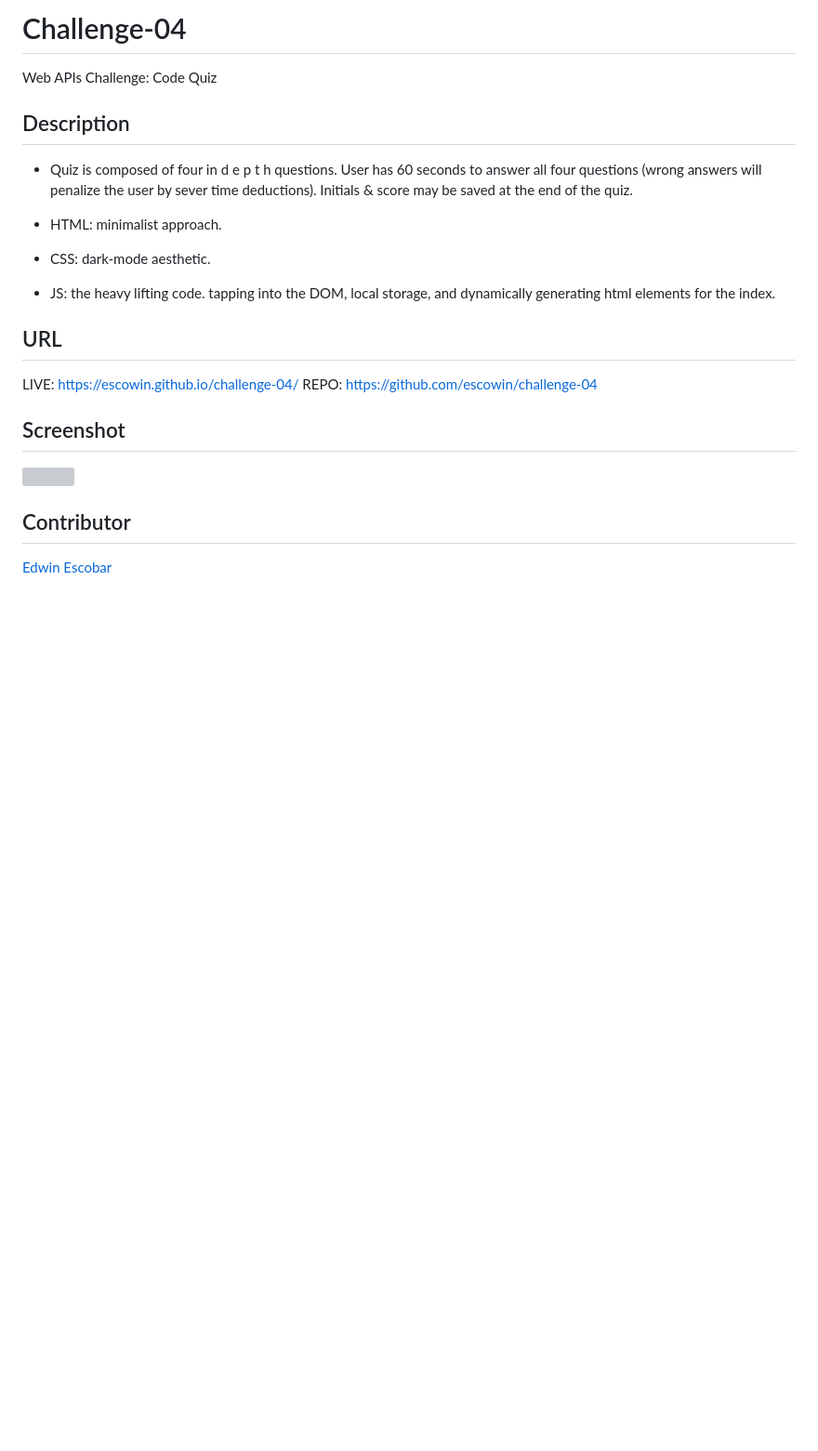
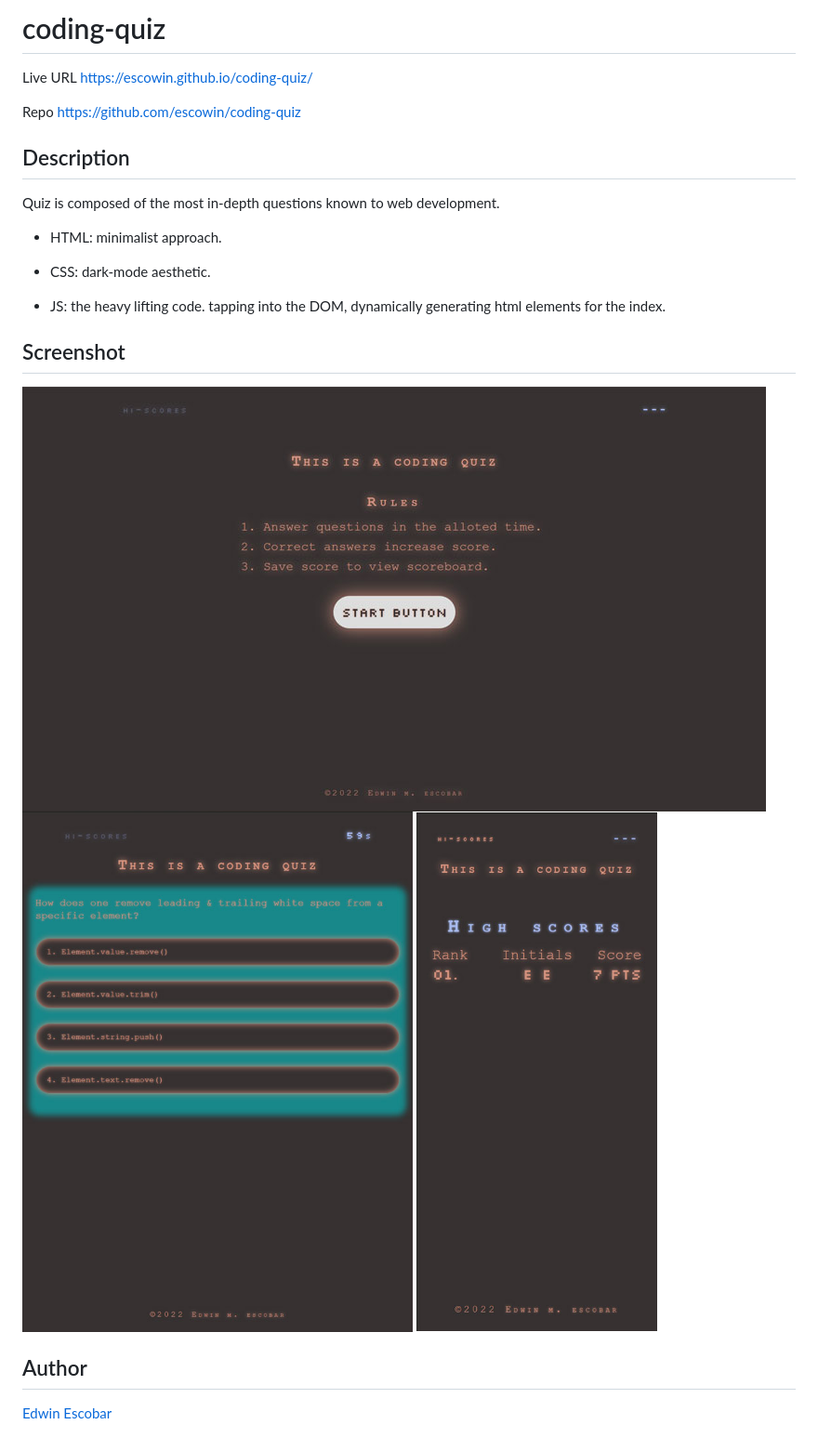
Before and after one commit to escowin/challenge-04, a Markdown page: README.md, the part around the change. Shown: that part at 93% size. Rendered like a GitHub page; pictures changed too: assets/images/screenshot-desktop.jpg (added), assets/images/screenshot-mobile.jpg (added), assets/images/screenshot-tablet.jpg (added); blank space fills up the shorter version; grey boxes are pictures that could not be loaded.

Commit message:
tweaked styles & updated readme

```diff
--- a/README.md
+++ b/README.md
@@ -1,21 +1,21 @@
-# Challenge-04
-Web APIs Challenge: Code Quiz
+# coding-quiz
+Live URL https://escowin.github.io/coding-quiz/
+
+Repo https://github.com/escowin/coding-quiz
 
 ## Description
-* Quiz is composed of four in d e p t h questions. User has 60 seconds to answer all four questions (wrong answers will  penalize the user by sever time deductions). Initials & score may be saved at the end of the quiz.
+Quiz is composed of the most in-depth questions known to web development.
 
 * HTML: minimalist approach.
 
 * CSS: dark-mode aesthetic.
 
-* JS: the heavy lifting code. tapping into the DOM, local storage, and dynamically generating html elements for the index.
-
-## URL
-LIVE: https://escowin.github.io/challenge-04/
-REPO: https://github.com/escowin/challenge-04
+* JS: the heavy lifting code. tapping into the DOM,  dynamically generating html elements for the index.
 
 ## Screenshot
-<img src="./assets/images/screenshot" width="450">
+![desktop screenshot](./assets/images/screenshot-desktop.jpg)
+![tablet screenshot](./assets/images/screenshot-tablet.jpg)
+![mobile screenshot](./assets/images/screenshot-mobile.jpg)
 
-## Contributor
+## Author
 <a href="https://github.com/escowin" target="_blank">Edwin Escobar</a>
```
Also changed, not shown: assets/images/screenshot.jpg (deleted), 1 other file.
